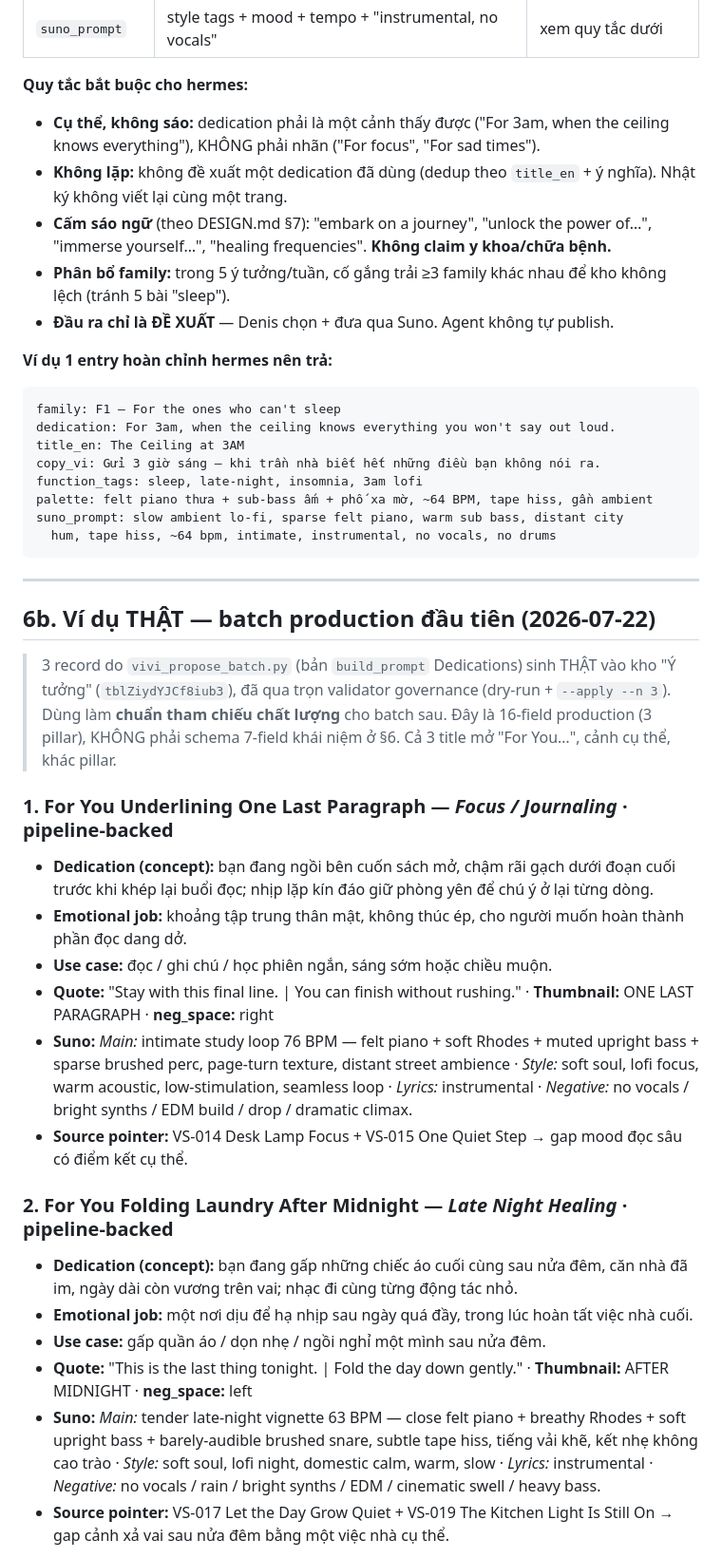
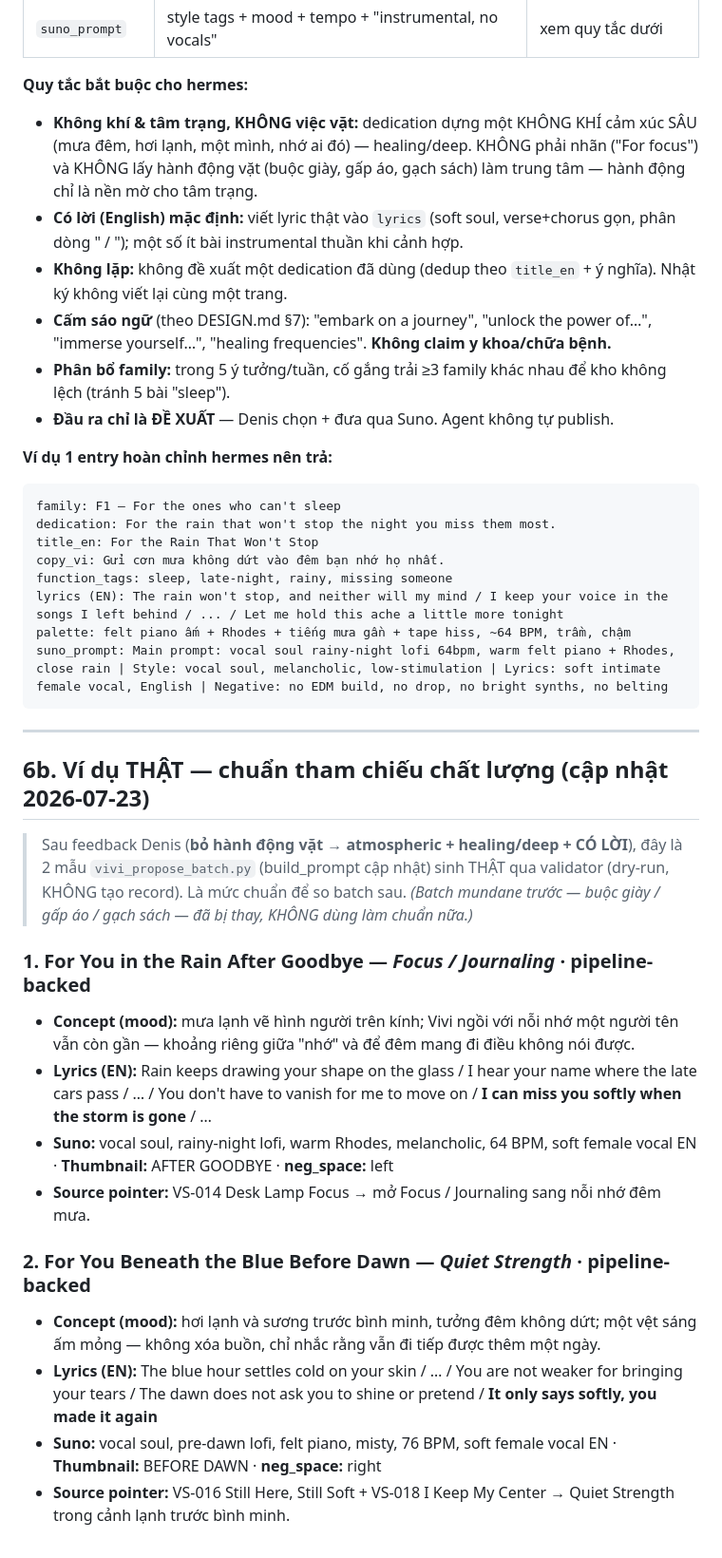
Before and after one commit to Denis-Pham/vivi-soul, a Markdown page: docs/creative/2026-07-22-dedications-framework.md, the part around one of its changes. Shown at 95% size. Rendered like a GitHub page.

Commit message:
docs: refine Dedications voice — atmospheric + lyrics + healing/deep
Per Denis feedback: drop mundane-action titles, default to English
lyrics, lean healing/deep. build_prompt() updated in production; §6b
samples replaced with rain/pre-dawn atmospheric+lyric examples.

Co-Authored-By: Claude Opus 4.8 <noreply@anthropic.com>

````diff
--- a/docs/creative/2026-07-22-dedications-framework.md
+++ b/docs/creative/2026-07-22-dedications-framework.md
@@ -157,8 +157,11 @@ Cron đề xuất hiện tại (`386c58ccc575`) sinh 5 ý tưởng/tuần vào k
 | `suno_prompt` | style tags + mood + tempo + "instrumental, no vocals" | xem quy tắc dưới |
 
 **Quy tắc bắt buộc cho hermes:**
-- **Cụ thể, không sáo:** dedication phải là một cảnh thấy được ("For 3am, when the
-  ceiling knows everything"), KHÔNG phải nhãn ("For focus", "For sad times").
+- **Không khí & tâm trạng, KHÔNG việc vặt:** dedication dựng một KHÔNG KHÍ cảm xúc SÂU (mưa đêm,
+  hơi lạnh, một mình, nhớ ai đó) — healing/deep. KHÔNG phải nhãn ("For focus") và KHÔNG lấy hành
+  động vặt (buộc giày, gấp áo, gạch sách) làm trung tâm — hành động chỉ là nền mờ cho tâm trạng.
+- **Có lời (English) mặc định:** viết lyric thật vào `lyrics` (soft soul, verse+chorus gọn, phân
+  dòng " / "); một số ít bài instrumental thuần khi cảnh hợp.
 - **Không lặp:** không đề xuất một dedication đã dùng (dedup theo `title_en` +
   ý nghĩa). Nhật ký không viết lại cùng một trang.
 - **Cấm sáo ngữ** (theo DESIGN.md §7): "embark on a journey", "unlock the power
@@ -170,37 +173,33 @@ Cron đề xuất hiện tại (`386c58ccc575`) sinh 5 ý tưởng/tuần vào k
 **Ví dụ 1 entry hoàn chỉnh hermes nên trả:**
 ```
 family: F1 — For the ones who can't sleep
-dedication: For 3am, when the ceiling knows everything you won't say out loud.
-title_en: The Ceiling at 3AM
-copy_vi: Gửi 3 giờ sáng — khi trần nhà biết hết những điều bạn không nói ra.
-function_tags: sleep, late-night, insomnia, 3am lofi
-palette: felt piano thưa + sub-bass ấm + phố xa mờ, ~64 BPM, tape hiss, gần ambient
-suno_prompt: slow ambient lo-fi, sparse felt piano, warm sub bass, distant city
-  hum, tape hiss, ~64 bpm, intimate, instrumental, no vocals, no drums
+dedication: For the rain that won't stop the night you miss them most.
+title_en: For the Rain That Won't Stop
+copy_vi: Gửi cơn mưa không dứt vào đêm bạn nhớ họ nhất.
+function_tags: sleep, late-night, rainy, missing someone
+lyrics (EN): The rain won't stop, and neither will my mind / I keep your voice in the songs I left behind / ... / Let me hold this ache a little more tonight
+palette: felt piano ấm + Rhodes + tiếng mưa gần + tape hiss, ~64 BPM, trầm, chậm
+suno_prompt: Main prompt: vocal soul rainy-night lofi 64bpm, warm felt piano + Rhodes, close rain | Style: vocal soul, melancholic, low-stimulation | Lyrics: soft intimate female vocal, English | Negative: no EDM build, no drop, no bright synths, no belting
 ```
 
 ---
 
-## 6b. Ví dụ THẬT — batch production đầu tiên (2026-07-22)
+## 6b. Ví dụ THẬT — chuẩn tham chiếu chất lượng (cập nhật 2026-07-23)
 
-> 3 record do `vivi_propose_batch.py` (bản `build_prompt` Dedications) sinh THẬT vào kho
-> "Ý tưởng" (`tblZiydYJCf8iub3`), đã qua trọn validator governance (dry-run + `--apply --n 3`).
-> Dùng làm **chuẩn tham chiếu chất lượng** cho batch sau. Đây là 16-field production (3 pillar),
-> KHÔNG phải schema 7-field khái niệm ở §6. Cả 3 title mở "For You…", cảnh cụ thể, khác pillar.
+> Sau feedback Denis (**bỏ hành động vặt → atmospheric + healing/deep + CÓ LỜI**), đây là 2 mẫu
+> `vivi_propose_batch.py` (build_prompt cập nhật) sinh THẬT qua validator (dry-run, KHÔNG tạo
+> record). Là mức chuẩn để so batch sau. *(Batch mundane trước — buộc giày / gấp áo / gạch sách —
+> đã bị thay, KHÔNG dùng làm chuẩn nữa.)*
 
-### 1. For You Underlining One Last Paragraph — *Focus / Journaling* · pipeline-backed
-- **Dedication (concept):** bạn đang ngồi bên cuốn sách mở, chậm rãi gạch dưới đoạn cuối trước khi khép lại buổi đọc; nhịp lặp kín đáo giữ phòng yên để chú ý ở lại từng dòng.
-- **Emotional job:** khoảng tập trung thân mật, không thúc ép, cho người muốn hoàn thành phần đọc dang dở.
-- **Use case:** đọc / ghi chú / học phiên ngắn, sáng sớm hoặc chiều muộn.
-- **Quote:** "Stay with this final line. | You can finish without rushing." · **Thumbnail:** ONE LAST PARAGRAPH · **neg_space:** right
-- **Suno:** *Main:* intimate study loop 76 BPM — felt piano + soft Rhodes + muted upright bass + sparse brushed perc, page-turn texture, distant street ambience · *Style:* soft soul, lofi focus, warm acoustic, low-stimulation, seamless loop · *Lyrics:* instrumental · *Negative:* no vocals / bright synths / EDM build / drop / dramatic climax.
-- **Source pointer:** VS-014 Desk Lamp Focus + VS-015 One Quiet Step → gap mood đọc sâu có điểm kết cụ thể.
+### 1. For You in the Rain After Goodbye — *Focus / Journaling* · pipeline-backed
+- **Concept (mood):** mưa lạnh vẽ hình người trên kính; Vivi ngồi với nỗi nhớ một người tên vẫn còn gần — khoảng riêng giữa "nhớ" và để đêm mang đi điều không nói được.
+- **Lyrics (EN):** Rain keeps drawing your shape on the glass / I hear your name where the late cars pass / … / You don't have to vanish for me to move on / **I can miss you softly when the storm is gone** / …
+- **Suno:** vocal soul, rainy-night lofi, warm Rhodes, melancholic, 64 BPM, soft female vocal EN · **Thumbnail:** AFTER GOODBYE · **neg_space:** left
+- **Source pointer:** VS-014 Desk Lamp Focus → mở Focus / Journaling sang nỗi nhớ đêm mưa.
 
-### 2. For You Folding Laundry After Midnight — *Late Night Healing* · pipeline-backed
-- **Dedication (concept):** bạn đang gấp những chiếc áo cuối cùng sau nửa đêm, căn nhà đã im, ngày dài còn vương trên vai; nhạc đi cùng từng động tác nhỏ.
-- **Emotional job:** một nơi dịu để hạ nhịp sau ngày quá đầy, trong lúc hoàn tất việc nhà cuối.
-- **Use case:** gấp quần áo / dọn nhẹ / ngồi nghỉ một mình sau nửa đêm.
-- **Quote:** "This is the last thing tonight. | Fold the day down gently." · **Thumbnail:** AFTER MIDNIGHT · **neg_space:** left
-- **Suno:** *Main:* tender late-night vignette 63 BPM — close felt piano + breathy Rhodes + soft upright bass + barely-audible brushed snare, subtle tape hiss, tiếng vải khẽ, kết nhẹ không cao trào · *Style:* soft soul, lofi night, domestic calm, warm, slow · *Lyrics:* instrumental · *Negative:* no vocals / rain / bright synths / EDM / cinematic swell / heavy bass.
-- **Source pointer:** VS-017 Let the Day Grow Quiet + VS-019 The Kitchen Light Is Still On → gap cảnh xả vai sau nửa đêm bằng một việc nhà cụ thể.
+### 2. For You Beneath the Blue Before Dawn — *Quiet Strength* · pipeline-backed
+- **Concept (mood):** hơi lạnh và sương trước bình minh, tưởng đêm không dứt; một vệt sáng ấm mỏng — không xóa buồn, chỉ nhắc rằng vẫn đi tiếp được thêm một ngày.
+- **Lyrics (EN):** The blue hour settles cold on your skin / … / You are not weaker for bringing your tears / The dawn does not ask you to shine or pretend / **It only says softly, you made it again**
+- **Suno:** vocal soul, pre-dawn lofi, felt piano, misty, 76 BPM, soft female vocal EN · **Thumbnail:** BEFORE DAWN · **neg_space:** right
+- **Source pointer:** VS-016 Still Here, Still Soft + VS-018 I Keep My Center → Quiet Strength trong cảnh lạnh trước bình minh.
 
````
Also changed, not shown: other parts of docs/creative/2026-07-22-dedications-framework.md (+2 -10 lines), CHANGELOG.md (+9 -0 lines).
